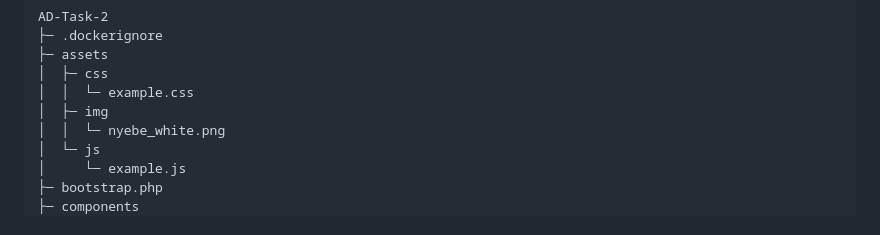
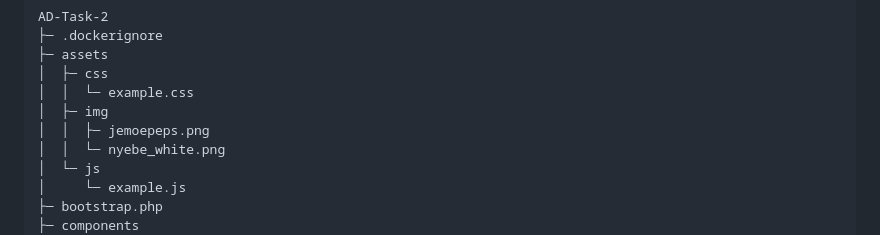
Before and after one commit to CestinaLover/AD-Task-2, a Markdown page: readme.md, the part around the change. Drawn GitHub-style.

Commit message:
Add image file 'jemoepeps.png' to project structure

```diff
--- a/readme.md
+++ b/readme.md
@@ -92,6 +92,7 @@ AD-Task-2
 │  ├─ css
 │  │  └─ example.css
 │  ├─ img
+│  │  ├─ jemoepeps.png
 │  │  └─ nyebe_white.png
 │  └─ js
 │     └─ example.js
```
